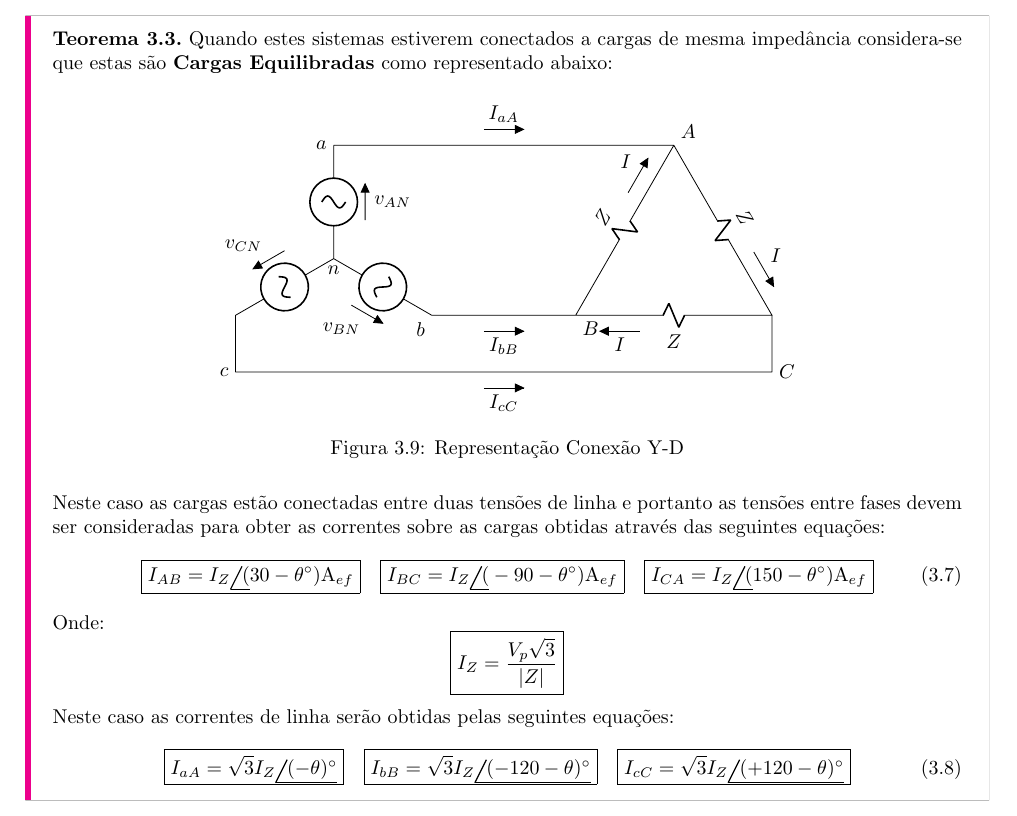
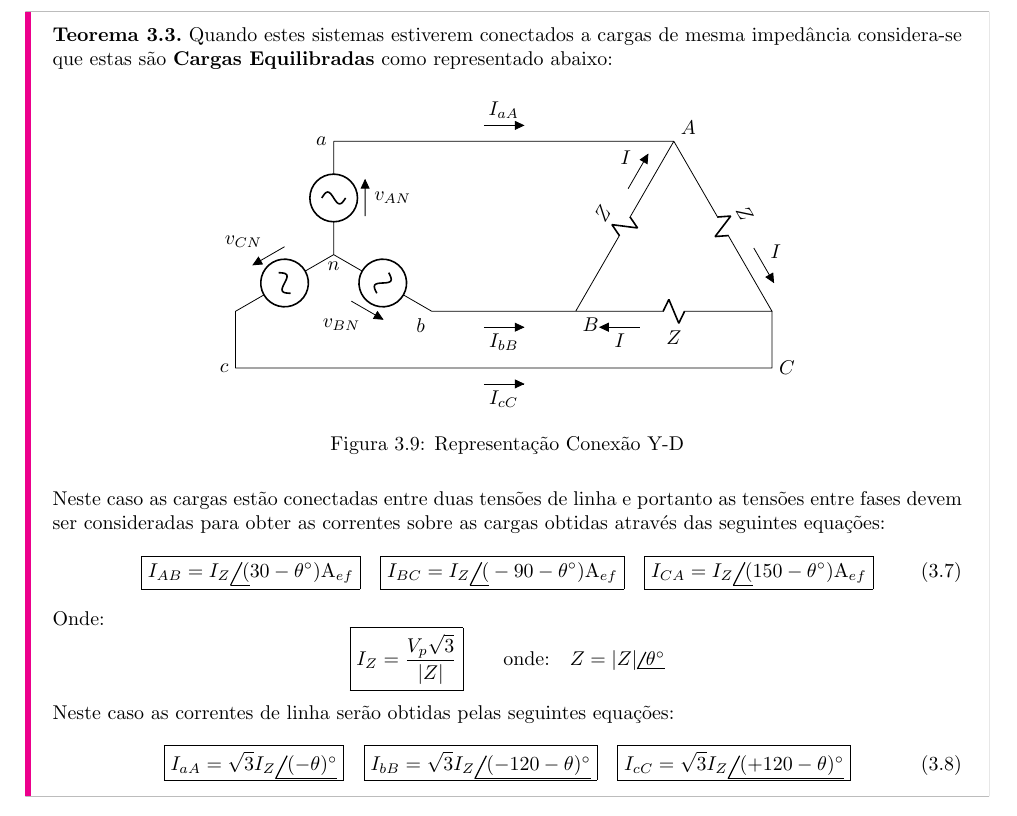
Before and after one commit to tr0fin0/classes_unicamp, a LaTeX document (ea611/ea611.tex): part of page 12 of 13, cut so that both start at the same text. Compiled offline with pdfLaTeX.

Commit message:
:pencil2: add text to equation

```diff
--- a/ea611/ea611.tex
+++ b/ea611/ea611.tex
@@ -825,6 +825,10 @@
                 Onde:
                     \begin{equation*}
                         \boxed{I_{Z} = \frac{V_{p}\sqrt{3}}{|Z|}}
+                        \qquad
+                        \text{onde:}
+                        \quad
+                        Z = |Z|\phase{\theta^{\circ}}
                     \end{equation*}
                 Neste caso as correntes de linha serão obtidas pelas seguintes equações:
                     \begin{equation}
```
